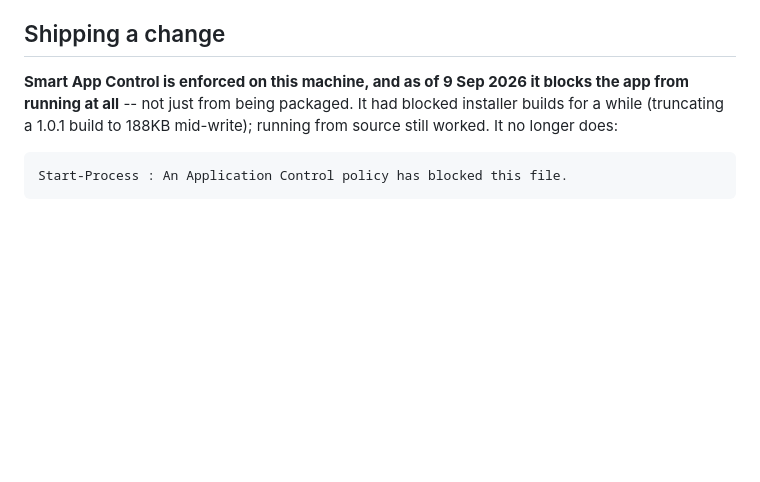
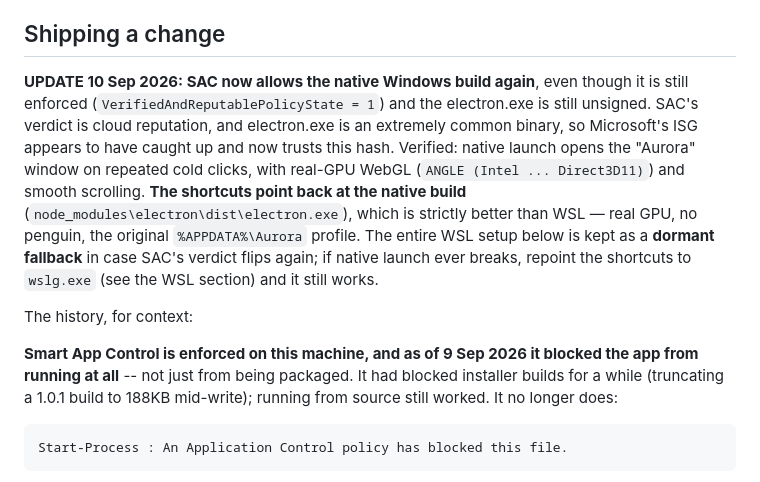
Before and after one commit to ChaosWolfLord/mybrowser, a Markdown page: CLAUDE.md, the part around the change. GitHub-like rendering; blank space fills up the shorter version.

Commit message:
Back to the native Windows build: SAC now allows it
Smart App Control started allowing the unsigned electron.exe again (still
enforced, still unsigned -- its cloud reputation caught up, electron.exe
being a very common binary). Native Windows is strictly better than the WSL
workaround: real-GPU WebGL (verified ANGLE/Direct3D11), smooth scrolling, the
Aurora icon with no WSLg penguin, and the original %APPDATA%\Aurora profile.
Shortcuts repointed to the native build; the WSL setup stays as a dormant
fallback if SAC's verdict ever flips back.

Co-Authored-By: Claude Opus 4.8 <noreply@anthropic.com>

```diff
--- a/CLAUDE.md
+++ b/CLAUDE.md
@@ -561,8 +561,23 @@ Known gaps in the Linux build, not yet fixed:
 ## Shipping a change
 
 
+**UPDATE 10 Sep 2026: SAC now allows the native Windows build again**, even
+though it is still enforced (`VerifiedAndReputablePolicyState = 1`) and the
+electron.exe is still unsigned. SAC's verdict is cloud reputation, and
+electron.exe is an extremely common binary, so Microsoft's ISG appears to
+have caught up and now trusts this hash. Verified: native launch opens the
+"Aurora" window on repeated cold clicks, with real-GPU WebGL
+(`ANGLE (Intel ... Direct3D11)`) and smooth scrolling. **The shortcuts point
+back at the native build** (`node_modules\electron\dist\electron.exe`), which
+is strictly better than WSL — real GPU, no penguin, the original
+`%APPDATA%\Aurora` profile. The entire WSL setup below is kept as a **dormant
+fallback** in case SAC's verdict flips again; if native launch ever breaks,
+repoint the shortcuts to `wslg.exe` (see the WSL section) and it still works.
+
+The history, for context:
+
 **Smart App Control is enforced on this machine, and as of 9 Sep 2026 it
-blocks the app from running at all** -- not just from being packaged. It
+blocked the app from running at all** -- not just from being packaged. It
 had blocked installer builds for a while (truncating a 1.0.1 build to 188KB
 mid-write); running from source still worked. It no longer does:
 
```
